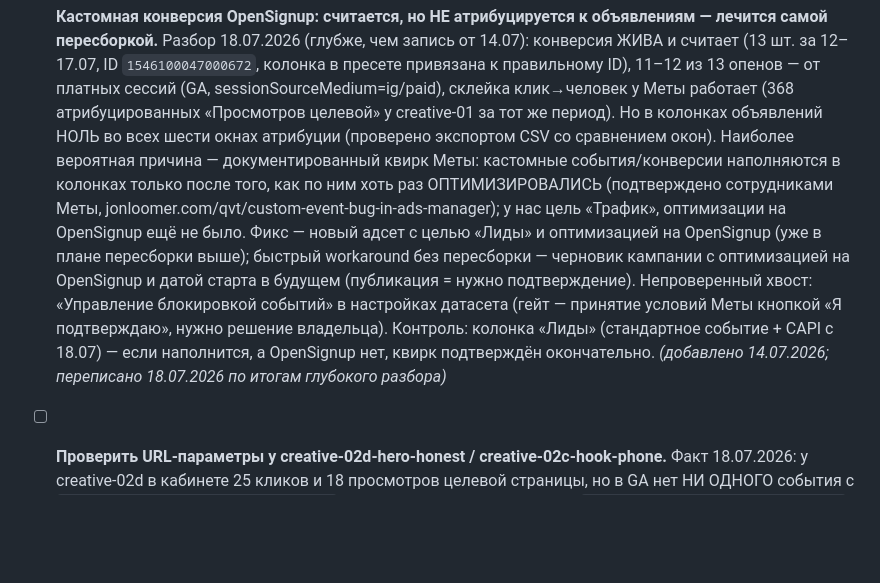
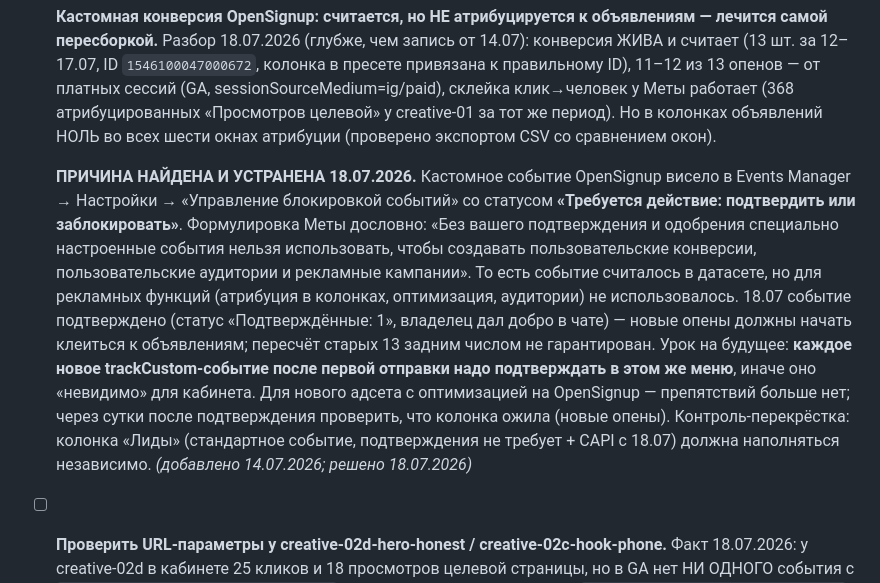
Before and after one commit to boozybatsMain/hiya, a Markdown page: docs/ads-rebuild-todo.md, the part around the change. GitHub-like rendering; blank space fills up the shorter version.

Commit message:
Доки: запись в очереди пересборки — событие OpenSignup подтверждено, блокер атрибуции снят
Co-Authored-By: Claude Fable 5 <noreply@anthropic.com>

```diff
--- a/docs/ads-rebuild-todo.md
+++ b/docs/ads-rebuild-todo.md
@@ -70,19 +70,25 @@
   13 опенов — от платных сессий (GA, sessionSourceMedium=ig/paid), склейка
   клик→человек у Меты работает (368 атрибуцированных «Просмотров целевой» у
   creative-01 за тот же период). Но в колонках объявлений НОЛЬ во всех шести
-  окнах атрибуции (проверено экспортом CSV со сравнением окон). Наиболее
-  вероятная причина — документированный квирк Меты: кастомные события/конверсии
-  наполняются в колонках только после того, как по ним хоть раз ОПТИМИЗИРОВАЛИСЬ
-  (подтверждено сотрудниками Меты, jonloomer.com/qvt/custom-event-bug-in-ads-manager);
-  у нас цель «Трафик», оптимизации на OpenSignup ещё не было. Фикс — новый адсет
-  с целью «Лиды» и оптимизацией на OpenSignup (уже в плане пересборки выше);
-  быстрый workaround без пересборки — черновик кампании с оптимизацией на
-  OpenSignup и датой старта в будущем (публикация = нужно подтверждение).
-  Непроверенный хвост: «Управление блокировкой событий» в настройках датасета
-  (гейт — принятие условий Меты кнопкой «Я подтверждаю», нужно решение
-  владельца). Контроль: колонка «Лиды» (стандартное событие + CAPI с 18.07) —
-  если наполнится, а OpenSignup нет, квирк подтверждён окончательно.
-  _(добавлено 14.07.2026; переписано 18.07.2026 по итогам глубокого разбора)_
+  окнах атрибуции (проверено экспортом CSV со сравнением окон).
+
+  **ПРИЧИНА НАЙДЕНА И УСТРАНЕНА 18.07.2026.** Кастомное событие OpenSignup
+  висело в Events Manager → Настройки → «Управление блокировкой событий» со
+  статусом **«Требуется действие: подтвердить или заблокировать»**. Формулировка
+  Меты дословно: «Без вашего подтверждения и одобрения специально настроенные
+  события нельзя использовать, чтобы создавать пользовательские конверсии,
+  пользовательские аудитории и рекламные кампании». То есть событие считалось
+  в датасете, но для рекламных функций (атрибуция в колонках, оптимизация,
+  аудитории) не использовалось. 18.07 событие подтверждено (статус
+  «Подтверждённые: 1», владелец дал добро в чате) — новые опены должны начать
+  клеиться к объявлениям; пересчёт старых 13 задним числом не гарантирован.
+  Урок на будущее: **каждое новое trackCustom-событие после первой отправки
+  надо подтверждать в этом же меню**, иначе оно «невидимо» для кабинета.
+  Для нового адсета с оптимизацией на OpenSignup — препятствий больше нет;
+  через сутки после подтверждения проверить, что колонка ожила (новые опены).
+  Контроль-перекрёстка: колонка «Лиды» (стандартное событие, подтверждения
+  не требует + CAPI с 18.07) должна наполняться независимо.
+  _(добавлено 14.07.2026; решено 18.07.2026)_
 - [ ] **Проверить URL-параметры у creative-02d-hero-honest / creative-02c-hook-phone.**
   Факт 18.07.2026: у creative-02d в кабинете 25 кликов и 18 просмотров целевой
   страницы, но в GA нет НИ ОДНОГО события с `ft_content=creative-02d-hero-honest` —
```
